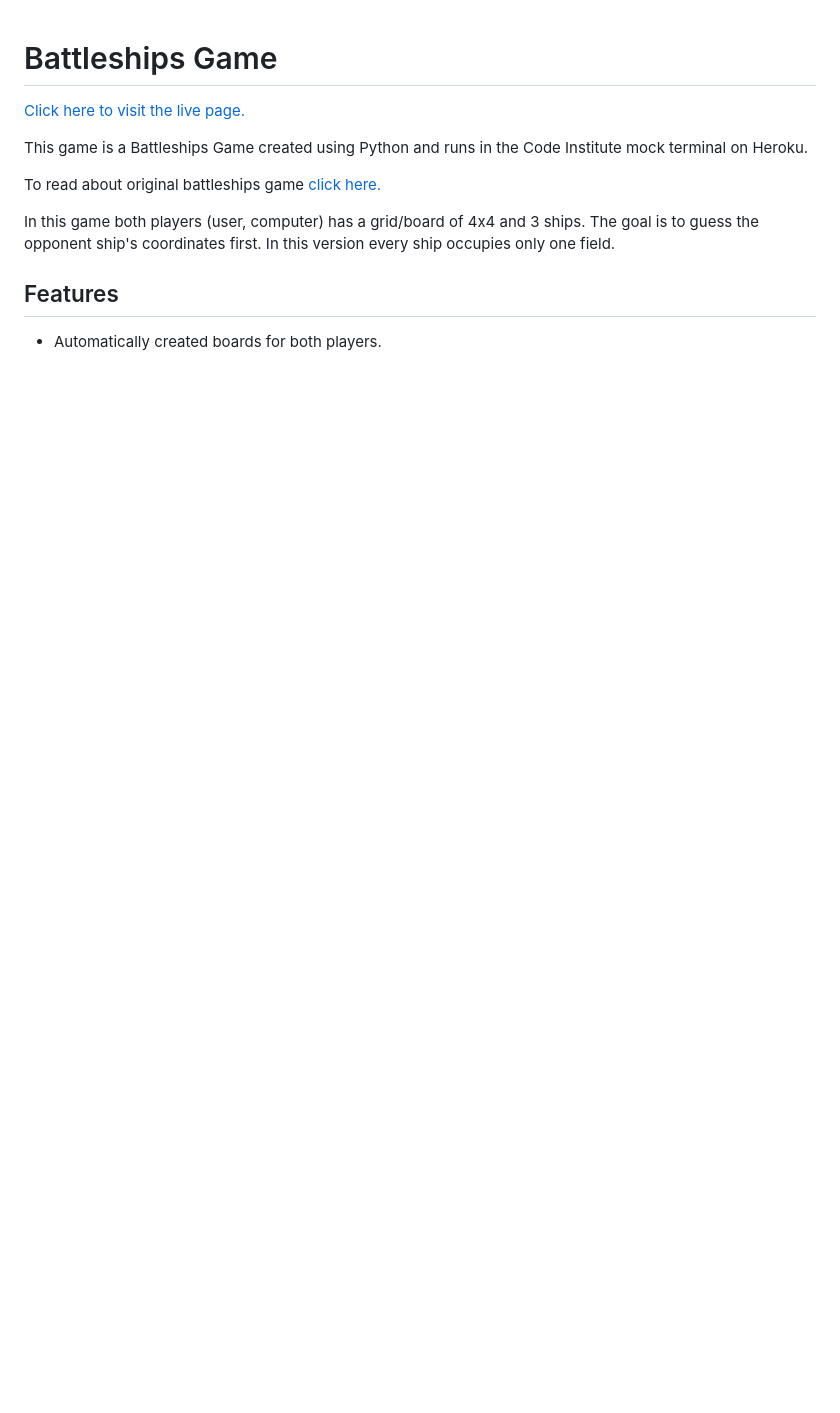
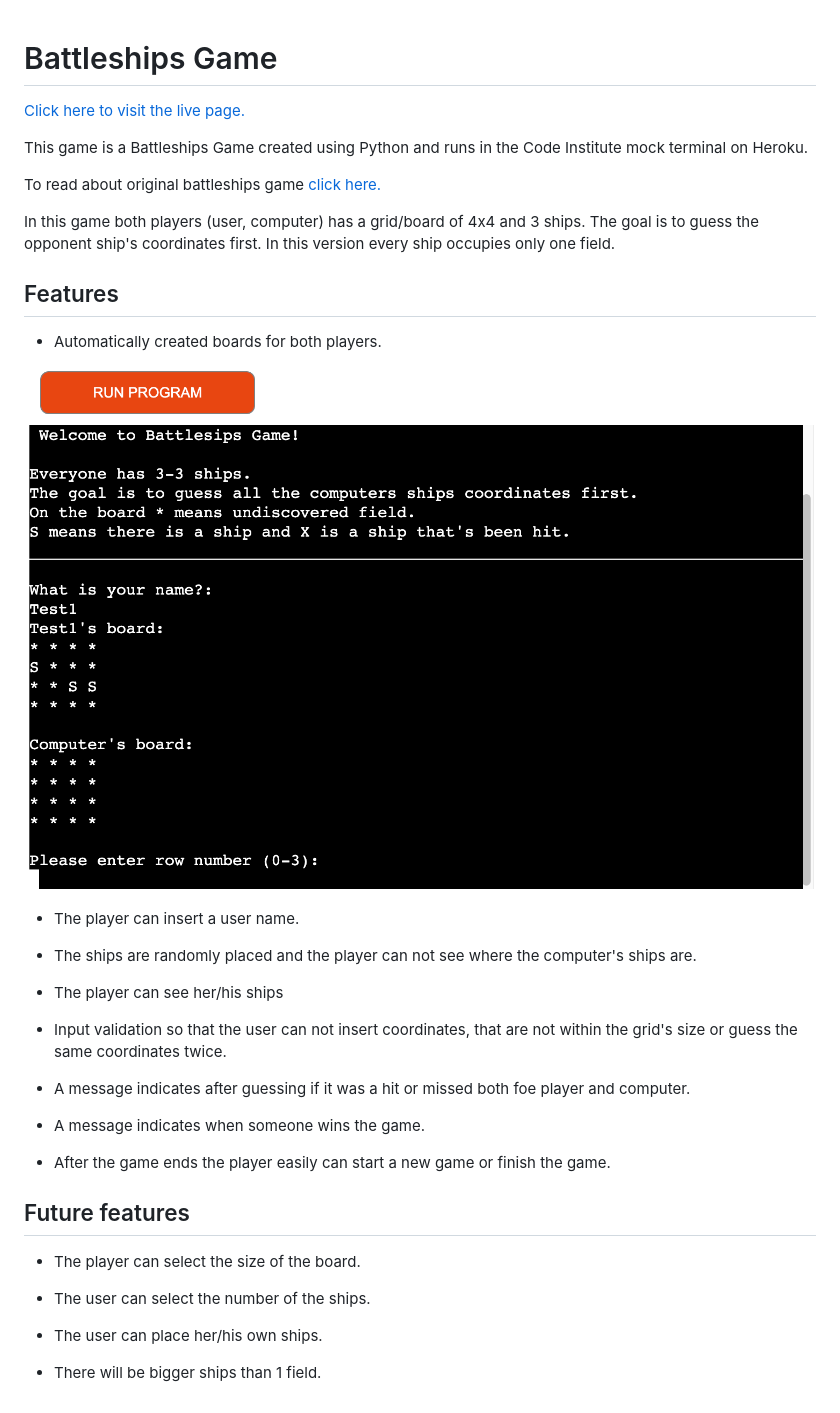
Before and after one commit to TamasSomi/Battlesips-game, a Markdown page: README.md, the part around the change. GitHub-like rendering; pictures changed too: docs/printed-boards.png (added); blank space fills up the shorter version.

Commit message:
Add image to features and finsh the section in readme

```diff
--- a/README.md
+++ b/README.md
@@ -12,3 +12,29 @@ In this game both players (user, computer) has a grid/board of 4x4 and 3 ships.
 ## Features ##
 
 * Automatically created boards for both players.
+
+![screenshot of the game when boards printed](/docs/printed-boards.png)
+
+* The player can insert a user name.
+
+* The ships are randomly placed and the player can not see where the computer's ships are.
+
+* The player can see her/his ships
+
+* Input validation so that the user can not insert coordinates, that are not within the grid's size or guess the same coordinates twice.
+
+* A message indicates after guessing if it was a hit or missed both foe player and computer.
+
+* A message indicates when someone wins the game.
+
+* After the game ends the player easily can start a new game or finish the game.
+
+## Future features ##
+
+* The player can select the size of the board.
+
+* The user can select the number of the ships.
+
+* The user can place her/his own ships.
+
+* There will be bigger ships than 1 field.
```
